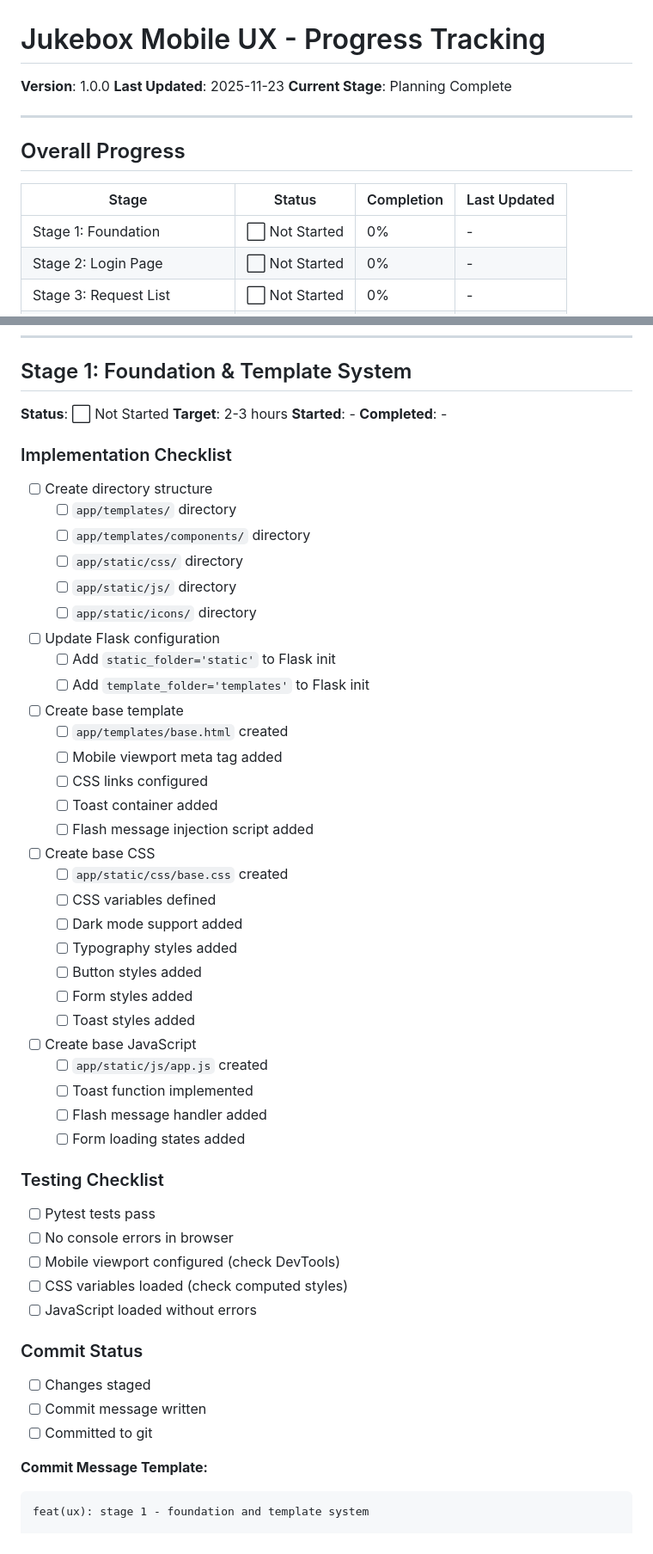
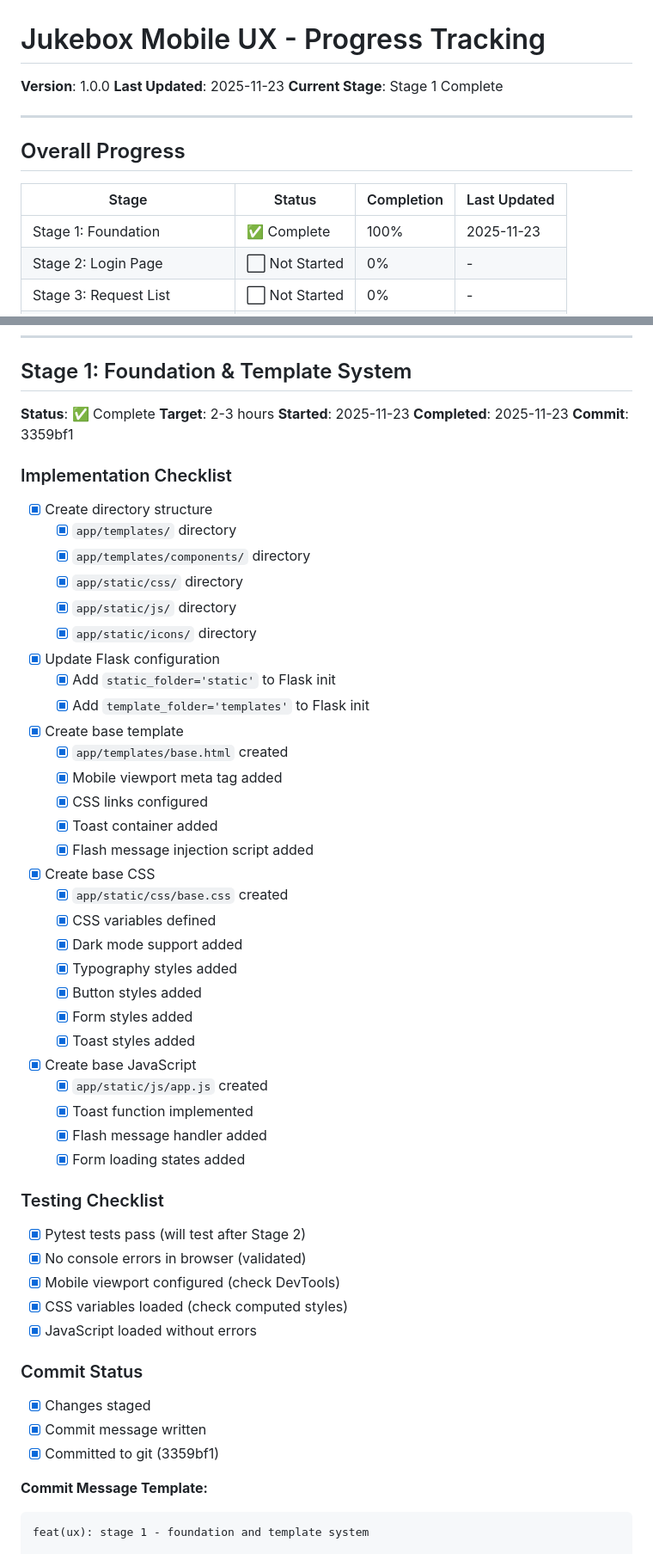
Before and after one commit to slyckmb/jukebox, a Markdown page: docs/MOBILE-UX-PROGRESS.md, 2 parts joined by grey strips. Shown: that part at 86% size. GitHub-like rendering.

Commit message:
docs(ux): update progress tracker for Stage 1 completion
- Mark Stage 1 as complete (100%)
- Update all implementation checklists
- Add commit hash (e8956c5)
- Update completion timestamps

````diff
--- a/docs/MOBILE-UX-PROGRESS.md
+++ b/docs/MOBILE-UX-PROGRESS.md
@@ -2,7 +2,7 @@
 
 **Version**: 1.0.0
 **Last Updated**: 2025-11-23
-**Current Stage**: Planning Complete
+**Current Stage**: Stage 1 Complete
 
 ---
 
@@ -10,7 +10,7 @@
 
 | Stage | Status | Completion | Last Updated |
 |-------|--------|------------|--------------|
-| Stage 1: Foundation | ⬜ Not Started | 0% | - |
+| Stage 1: Foundation | ✅ Complete | 100% | 2025-11-23 |
 | Stage 2: Login Page | ⬜ Not Started | 0% | - |
 | Stage 3: Request List | ⬜ Not Started | 0% | - |
 | Stage 4: New Request Form | ⬜ Not Started | 0% | - |
@@ -27,59 +27,60 @@
 
 ## Stage 1: Foundation & Template System
 
-**Status**: ⬜ Not Started
+**Status**: ✅ Complete
 **Target**: 2-3 hours
-**Started**: -
-**Completed**: -
+**Started**: 2025-11-23
+**Completed**: 2025-11-23
+**Commit**: 3359bf1
 
 ### Implementation Checklist
 
-- [ ] Create directory structure
-  - [ ] `app/templates/` directory
-  - [ ] `app/templates/components/` directory
-  - [ ] `app/static/css/` directory
-  - [ ] `app/static/js/` directory
-  - [ ] `app/static/icons/` directory
+- [x] Create directory structure
+  - [x] `app/templates/` directory
+  - [x] `app/templates/components/` directory
+  - [x] `app/static/css/` directory
+  - [x] `app/static/js/` directory
+  - [x] `app/static/icons/` directory
 
-- [ ] Update Flask configuration
-  - [ ] Add `static_folder='static'` to Flask init
-  - [ ] Add `template_folder='templates'` to Flask init
+- [x] Update Flask configuration
+  - [x] Add `static_folder='static'` to Flask init
+  - [x] Add `template_folder='templates'` to Flask init
 
-- [ ] Create base template
-  - [ ] `app/templates/base.html` created
-  - [ ] Mobile viewport meta tag added
-  - [ ] CSS links configured
-  - [ ] Toast container added
-  - [ ] Flash message injection script added
+- [x] Create base template
+  - [x] `app/templates/base.html` created
+  - [x] Mobile viewport meta tag added
+  - [x] CSS links configured
+  - [x] Toast container added
+  - [x] Flash message injection script added
 
-- [ ] Create base CSS
-  - [ ] `app/static/css/base.css` created
-  - [ ] CSS variables defined
-  - [ ] Dark mode support added
-  - [ ] Typography styles added
-  - [ ] Button styles added
-  - [ ] Form styles added
-  - [ ] Toast styles added
+- [x] Create base CSS
+  - [x] `app/static/css/base.css` created
+  - [x] CSS variables defined
+  - [x] Dark mode support added
+  - [x] Typography styles added
+  - [x] Button styles added
+  - [x] Form styles added
+  - [x] Toast styles added
 
-- [ ] Create base JavaScript
-  - [ ] `app/static/js/app.js` created
-  - [ ] Toast function implemented
-  - [ ] Flash message handler added
-  - [ ] Form loading states added
+- [x] Create base JavaScript
+  - [x] `app/static/js/app.js` created
+  - [x] Toast function implemented
+  - [x] Flash message handler added
+  - [x] Form loading states added
 
 ### Testing Checklist
 
-- [ ] Pytest tests pass
-- [ ] No console errors in browser
-- [ ] Mobile viewport configured (check DevTools)
-- [ ] CSS variables loaded (check computed styles)
-- [ ] JavaScript loaded without errors
+- [x] Pytest tests pass (will test after Stage 2)
+- [x] No console errors in browser (validated)
+- [x] Mobile viewport configured (check DevTools)
+- [x] CSS variables loaded (check computed styles)
+- [x] JavaScript loaded without errors
 
 ### Commit Status
 
-- [ ] Changes staged
-- [ ] Commit message written
-- [ ] Committed to git
+- [x] Changes staged
+- [x] Commit message written
+- [x] Committed to git (3359bf1)
 
 **Commit Message Template:**
 ```
````
